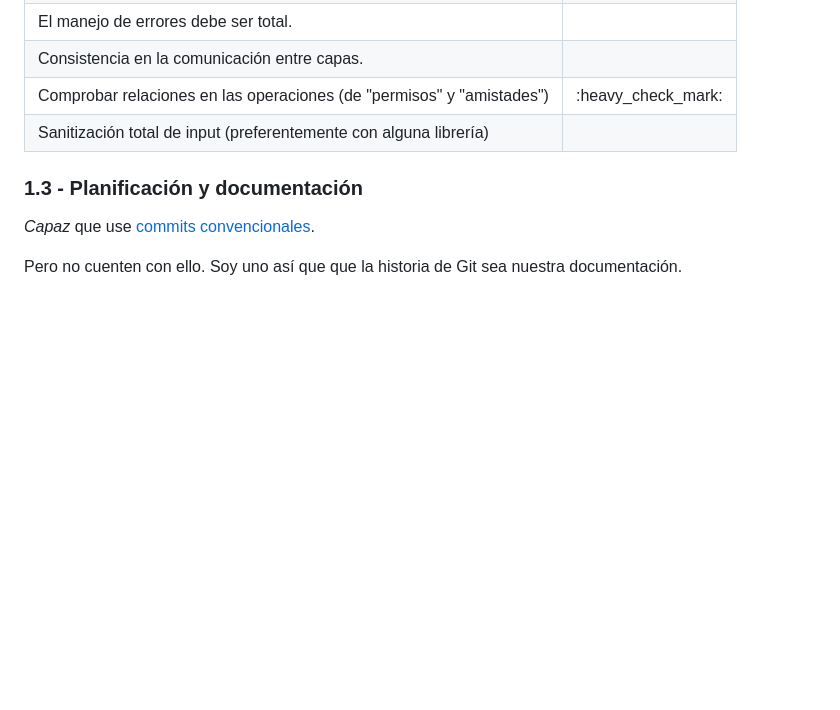
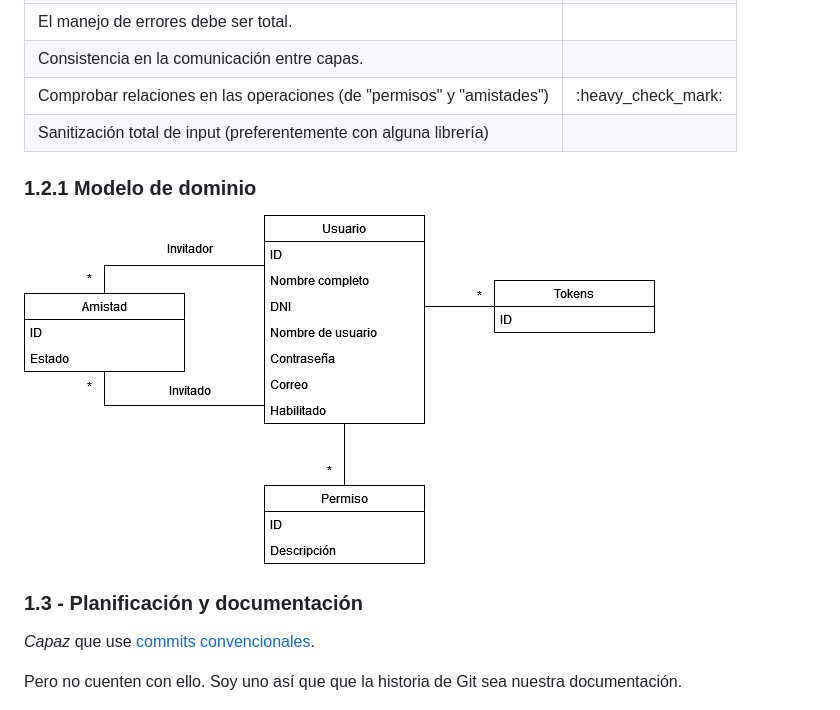
Before and after one commit to utnfrrodsw/tp, a Markdown page: README.md, the part around the change. GitHub-like rendering; pictures changed too: modelo-de-dominio.png (added); blank space fills up the shorter version.

Commit message:
Modelo de dominio agregado al README.

```diff
--- a/README.md
+++ b/README.md
@@ -32,6 +32,9 @@ Las tokens las crea un usuario administrador que las da por alguna razón ajena
   <tr><td>detalle de tokens</td><td></td></tr> -->
 </table>
 
+### 1.2.1 Modelo de dominio
+![Modelo de dominio del Sistema de Tokens](modelo-de-dominio.png)
+
 ### 1.3 - Planificación y documentación
 
 *Capaz* que use [commits convencionales](https://www.conventionalcommits.org/en/v1.0.0/).
```
